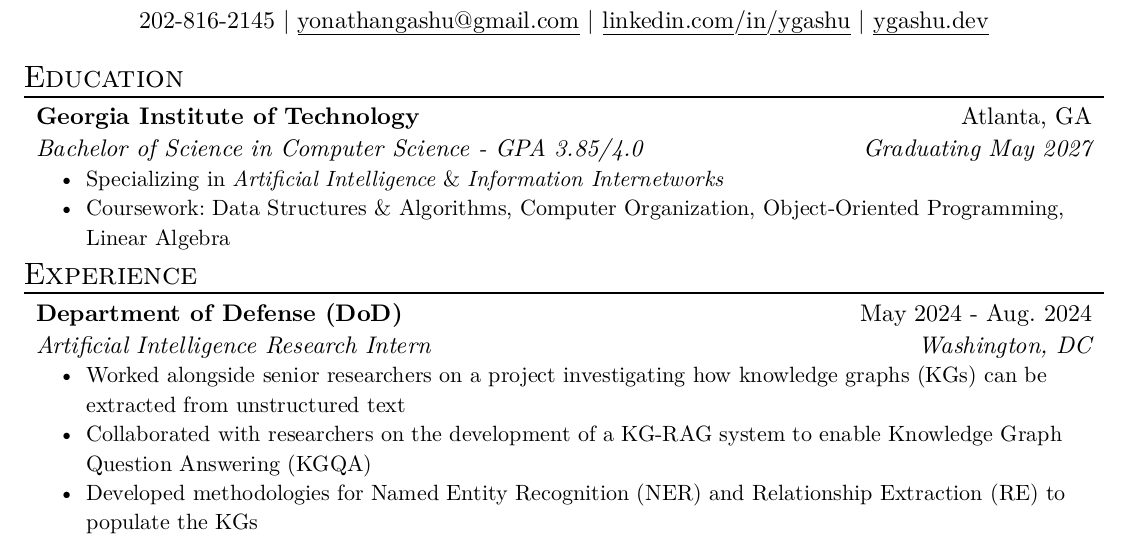
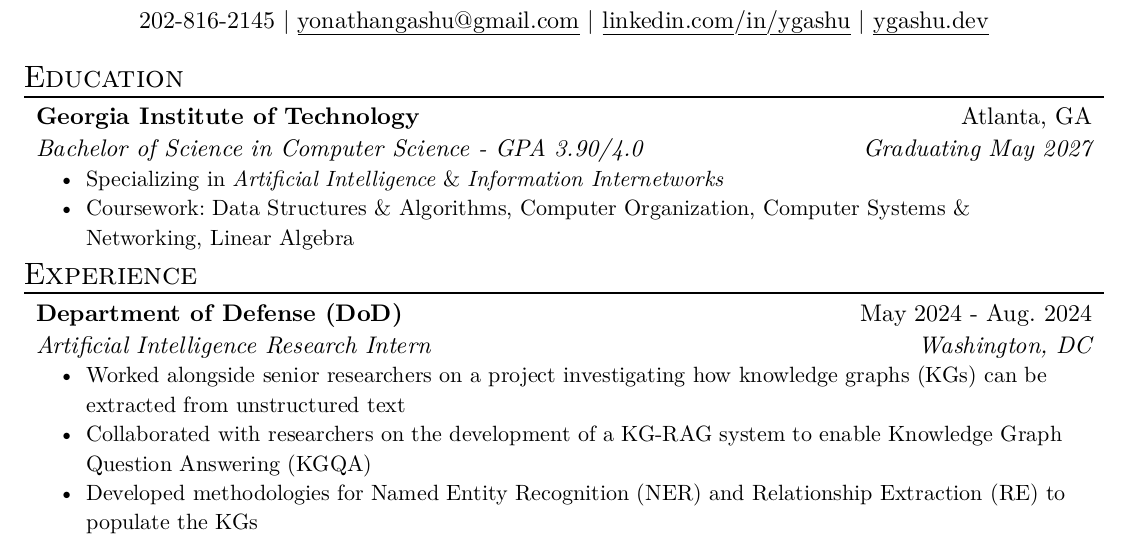
Before and after one commit to yonathangashu/resume, a Typst document (resume.typ): part of the page, cut so that both start at the same text. The pictures show the PDF file resume.pdf that the author committed with the source.

Commit message:
Updated GPA & Relevant Coursework

```diff
--- a/resume.typ
+++ b/resume.typ
@@ -21,4 +20,4 @@
-    Programming, Linear Algebra],
+  [Coursework: Data Structures & Algorithms, Computer Organization, Computer Systems & Networking, Linear Algebra],
 )
 
 #resume_heading[Experience]
```
Also changed, not shown: resume.pdf, resume.typ (3 more changed lines).
